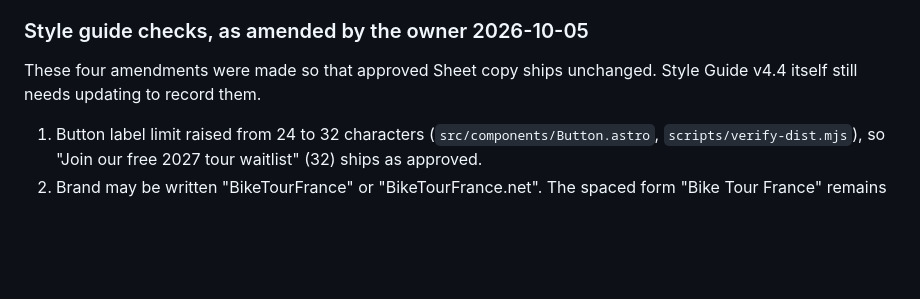
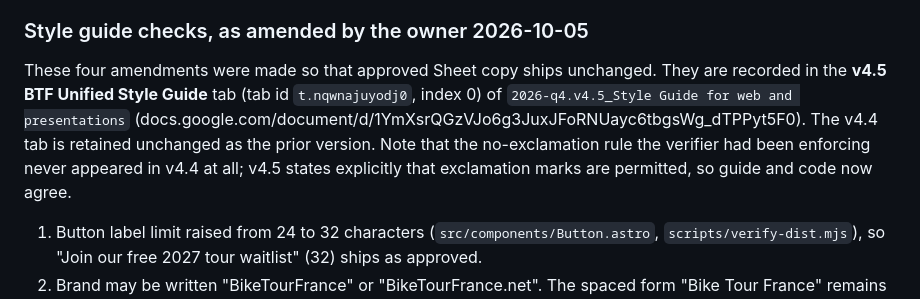
Before and after one commit to jkbrooks1/biketourfrance, a Markdown page: docs/BTF_MV_CANONICAL_DECISIONS.md, the part around the change. Drawn GitHub-style; blank space fills up the shorter version.

```diff
--- a/docs/BTF_MV_CANONICAL_DECISIONS.md
+++ b/docs/BTF_MV_CANONICAL_DECISIONS.md
@@ -79,8 +79,13 @@ Two secrets must be configured in GitHub repository settings:
 - ✓ Build artifacts must be deployable
 
 ### Style guide checks, as amended by the owner 2026-10-05
-These four amendments were made so that approved Sheet copy ships unchanged. Style Guide v4.4
-itself still needs updating to record them.
+These four amendments were made so that approved Sheet copy ships unchanged. They are recorded in
+the **v4.5 BTF Unified Style Guide** tab (tab id `t.nqwnajuyodj0`, index 0) of
+`2026-q4.v4.5_Style Guide for web and presentations`
+(docs.google.com/document/d/1YmXsrQGzVJo6g3JuxJFoRNUayc6tbgsWg_dTPPyt5F0). The v4.4 tab is
+retained unchanged as the prior version. Note that the no-exclamation rule the verifier had been
+enforcing never appeared in v4.4 at all; v4.5 states explicitly that exclamation marks are
+permitted, so guide and code now agree.
 1. Button label limit raised from 24 to 32 characters (`src/components/Button.astro`,
    `scripts/verify-dist.mjs`), so "Join our free 2027 tour waitlist" (32) ships as approved.
 2. Brand may be written "BikeTourFrance" or "BikeTourFrance.net". The spaced form
```
Also changed, not shown: docs/BUILD_LOG.md (+36 -0 lines).
